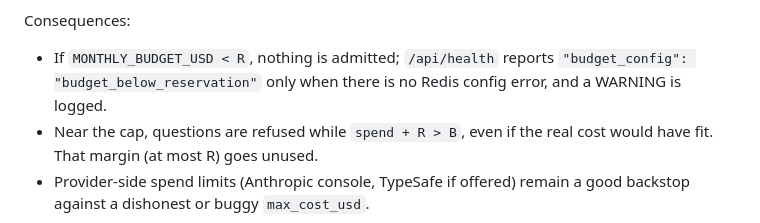
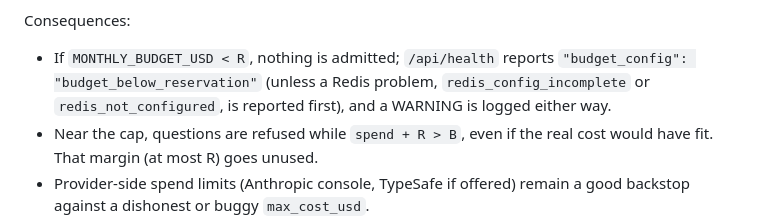
Before and after one commit to lostcol0ny/lwc-hoa-qa, a Markdown page: docs/web-ops.md, the part around the change. GitHub-like rendering.

```diff
--- a/docs/web-ops.md
+++ b/docs/web-ops.md
@@ -175,8 +175,9 @@ questions early but never spends past the cap.
 
 Consequences:
 - If `MONTHLY_BUDGET_USD < R`, nothing is admitted; `/api/health` reports
-  `"budget_config": "budget_below_reservation"` only when there is no Redis
-  config error, and a WARNING is logged.
+  `"budget_config": "budget_below_reservation"` (unless a Redis problem,
+  `redis_config_incomplete` or `redis_not_configured`, is reported first),
+  and a WARNING is logged either way.
 - Near the cap, questions are refused while `spend + R > B`, even if the real
   cost would have fit. That margin (at most R) goes unused.
 - Provider-side spend limits (Anthropic console, TypeSafe if offered) remain a
```
Also changed, not shown: README.md (+1 -1 lines).
